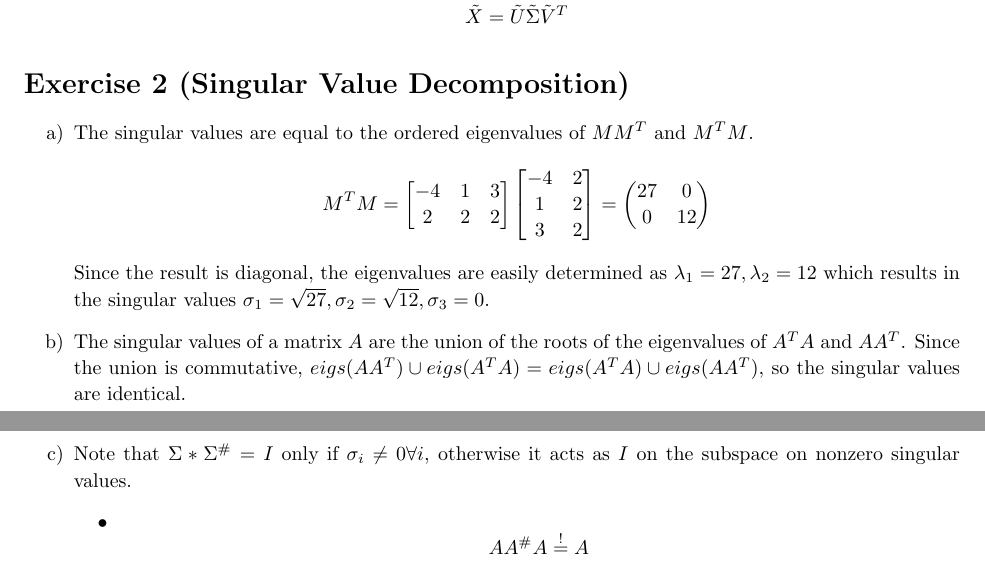
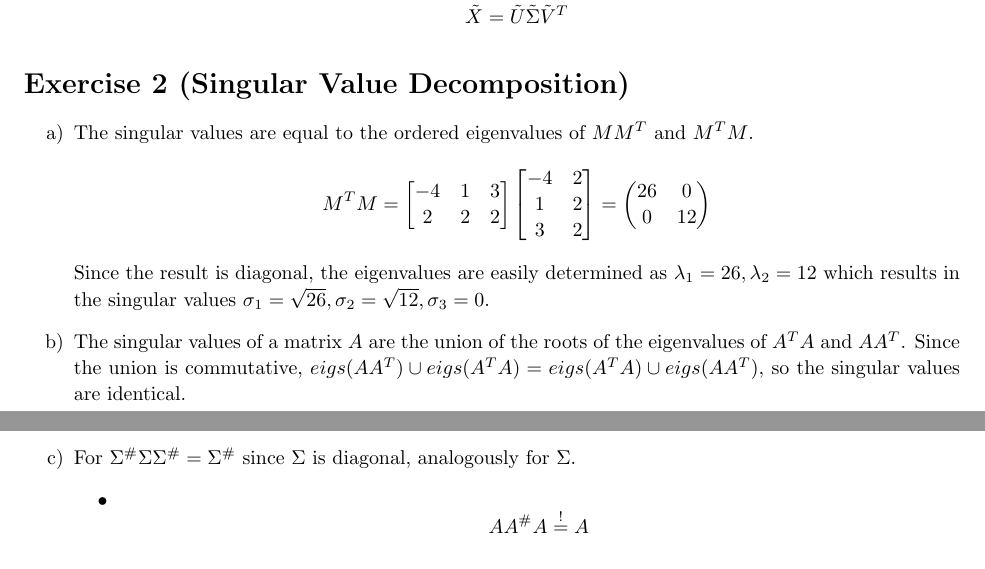
Before and after one commit to feh415/math_lecture, a LaTeX document (ex4/ex4_horn_scheuvens.tex): two parts of pages 1 and 2 of 2, joined at a grey line, cut so that both start at the same text. Compiled offline with pdfLaTeX.

Commit message:
sigma equivalence and fix arithmetic

```diff
--- a/ex4/ex4_horn_scheuvens.tex
+++ b/ex4/ex4_horn_scheuvens.tex
@@ -86,14 +86,14 @@ If $\lambda = \bar{\lambda}$ then $\lambda$ must be in $\mathbb{R}$.
 \begin{enumerate}
 \item[a)]{
     The singular values are equal to the ordered eigenvalues of $MM^T$ and $M^TM$.
-    $$M^TM = \begin{bmatrix}-4&1&3\\ 2&2&2\end{bmatrix}\begin{bmatrix}-4&2\\ 1&2 \\3&2\end{bmatrix} = \begin{pmatrix}27 & 0\\ 0&12\end{pmatrix}$$
-    Since the result is diagonal, the eigenvalues are easily determined as $\lambda_1=27, \lambda_2=12$ which results in the singular values $\sigma_1 = \sqrt{27}, \sigma_2 = \sqrt{12}, \sigma_3 = 0$.
+    $$M^TM = \begin{bmatrix}-4&1&3\\ 2&2&2\end{bmatrix}\begin{bmatrix}-4&2\\ 1&2 \\3&2\end{bmatrix} = \begin{pmatrix}26 & 0\\ 0&12\end{pmatrix}$$
+    Since the result is diagonal, the eigenvalues are easily determined as $\lambda_1=26, \lambda_2=12$ which results in the singular values $\sigma_1 = \sqrt{26}, \sigma_2 = \sqrt{12}, \sigma_3 = 0$.
   }
 \item[b)]{
     The singular values of a matrix $A$ are the union of the roots of the eigenvalues of $A^TA$ and $AA^T$. Since the union is commutative, $eigs(AA^T) \cup eigs(A^TA) = eigs(A^TA) \cup eigs(AA^T)$, so the singular values are identical.
   }
 \item[c)]{
-    Note that $\Sigma * \Sigma^\# = I$ only if $\sigma_i \neq 0 \forall i$, otherwise it acts as $I$ on the subspace on nonzero singular values.
+    For $\Sigma^\# \Sigma \Sigma^\# = \Sigma^\#$ since $\Sigma$ is diagonal, analogously for $\Sigma$.
     \begin{itemize}
       \item{
         $$AA^\#A \overset{!}= A$$
```
Also changed, not shown: ex4/ex4_horn_scheuvens.pdf, ex4/ex4_horn_scheuvens.tex (2 more changed lines).
